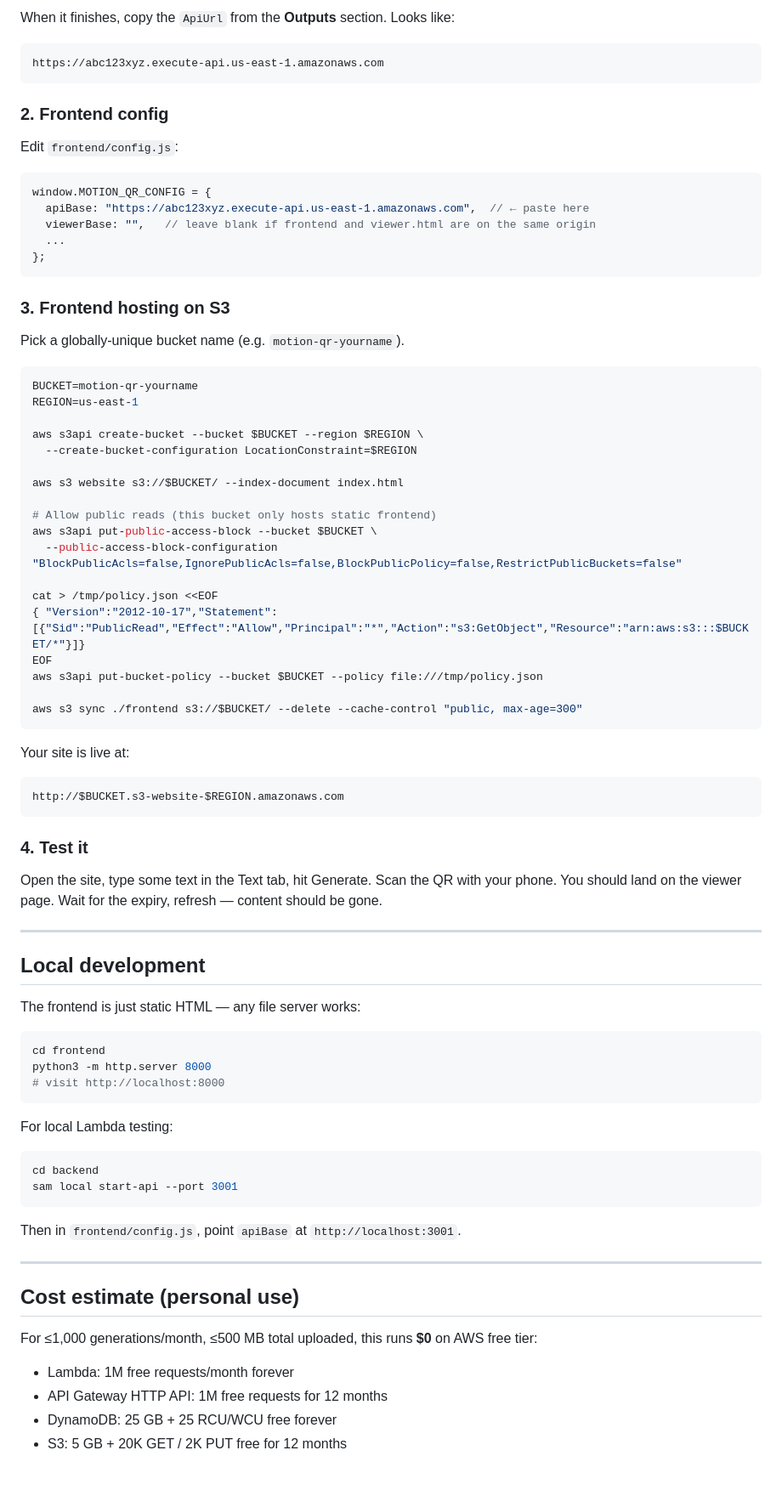
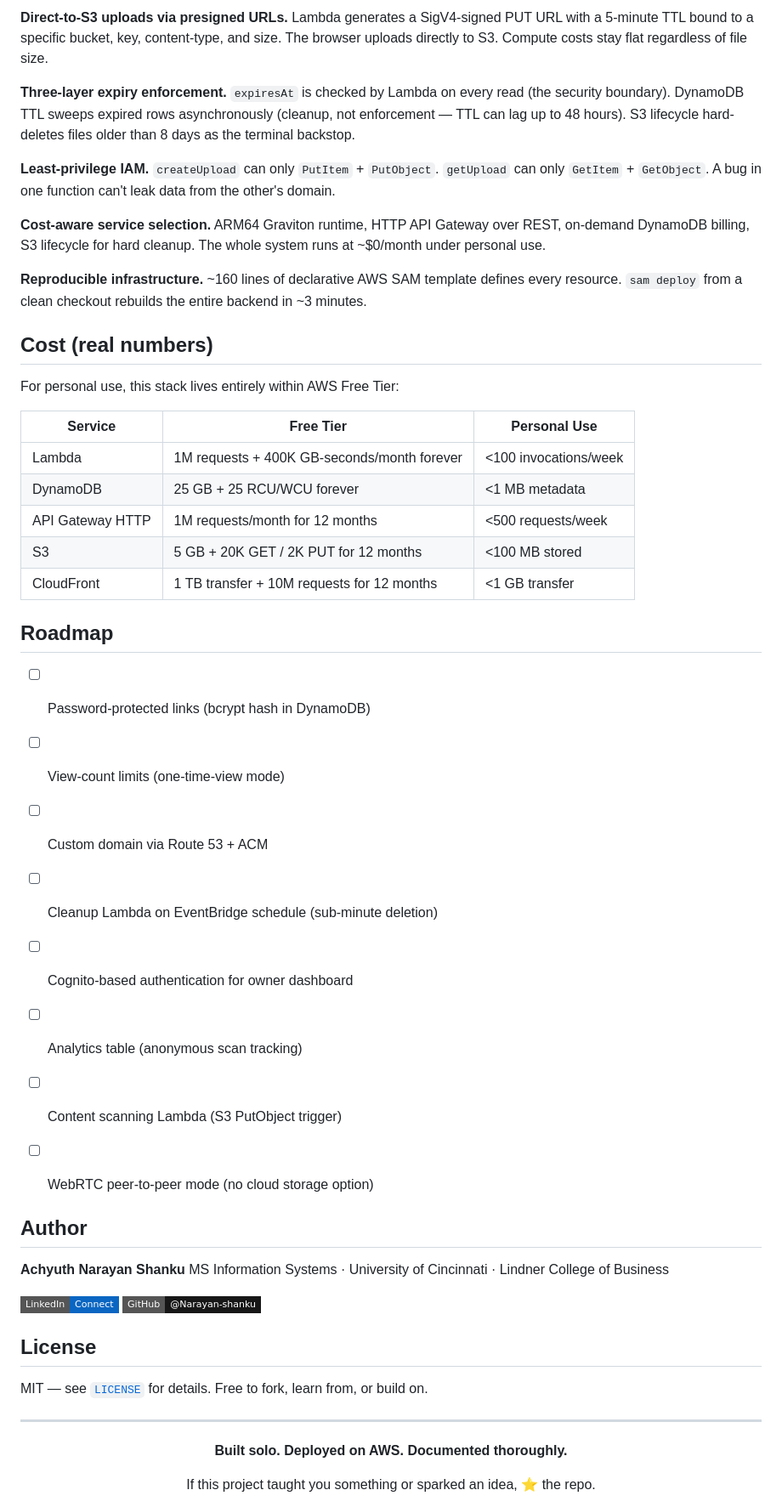
Before and after one commit to Narayan-Shanku/Motion-QR-Studio, a Markdown page: README.md, the part around one of its changes. Shown at 85% size. GitHub-like rendering; badges without logos; blank space fills up the shorter version.

Commit message:
Revise README for clarity and structure
Updated README to improve clarity and structure, including a more concise description of the project and its features.

````diff
--- a/README.md
+++ b/README.md
@@ -93,85 +148,59 @@ sam deploy --guided
 
-When it finishes, copy the `ApiUrl` from the **Outputs** section. Looks like:
+**Direct-to-S3 uploads via presigned URLs.** Lambda generates a SigV4-signed PUT URL with a 5-minute TTL bound to a specific bucket, key, content-type, and size. The browser uploads directly to S3. Compute costs stay flat regardless of file size.
 
-```
-https://abc123xyz.execute-api.us-east-1.amazonaws.com
-```
+**Three-layer expiry enforcement.** `expiresAt` is checked by Lambda on every read (the security boundary). DynamoDB TTL sweeps expired rows asynchronously (cleanup, not enforcement — TTL can lag up to 48 hours). S3 lifecycle hard-deletes files older than 8 days as the terminal backstop.
 
-### 2. Frontend config
+**Least-privilege IAM.** `createUpload` can only `PutItem` + `PutObject`. `getUpload` can only `GetItem` + `GetObject`. A bug in one function can't leak data from the other's domain.
 
-Edit `frontend/config.js`:
+**Cost-aware service selection.** ARM64 Graviton runtime, HTTP API Gateway over REST, on-demand DynamoDB billing, S3 lifecycle for hard cleanup. The whole system runs at ~$0/month under personal use.
 
-```js
-window.MOTION_QR_CONFIG = {
-  apiBase: "https://abc123xyz.execute-api.us-east-1.amazonaws.com",  // ← paste here
-  viewerBase: "",   // leave blank if frontend and viewer.html are on the same origin
-  ...
-};
-```
+**Reproducible infrastructure.** ~160 lines of declarative AWS SAM template defines every resource. `sam deploy` from a clean checkout rebuilds the entire backend in ~3 minutes.
 
-### 3. Frontend hosting on S3
+## Cost (real numbers)
 
-Pick a globally-unique bucket name (e.g. `motion-qr-yourname`).
+For personal use, this stack lives entirely within AWS Free Tier:
 
-```bash
-BUCKET=motion-qr-yourname
-REGION=us-east-1
+| Service | Free Tier | Personal Use |
+|---|---|---|
+| Lambda | 1M requests + 400K GB-seconds/month forever | <100 invocations/week |
+| DynamoDB | 25 GB + 25 RCU/WCU forever | <1 MB metadata |
+| API Gateway HTTP | 1M requests/month for 12 months | <500 requests/week |
+| S3 | 5 GB + 20K GET / 2K PUT for 12 months | <100 MB stored |
+| CloudFront | 1 TB transfer + 10M requests for 12 months | <1 GB transfer |
 
-aws s3api create-bucket --bucket $BUCKET --region $REGION \
-  --create-bucket-configuration LocationConstraint=$REGION
 
-aws s3 website s3://$BUCKET/ --index-document index.html
 
-# Allow public reads (this bucket only hosts static frontend)
-aws s3api put-public-access-block --bucket $BUCKET \
-  --public-access-block-configuration "BlockPublicAcls=false,IgnorePublicAcls=false,BlockPublicPolicy=false,RestrictPublicBuckets=false"
+## Roadmap
 
-cat > /tmp/policy.json <<EOF
-{ "Version":"2012-10-17","Statement":[{"Sid":"PublicRead","Effect":"Allow","Principal":"*","Action":"s3:GetObject","Resource":"arn:aws:s3:::$BUCKET/*"}]}
-EOF
-aws s3api put-bucket-policy --bucket $BUCKET --policy file:///tmp/policy.json
+- [ ] Password-protected links (bcrypt hash in DynamoDB)
+- [ ] View-count limits (one-time-view mode)
+- [ ] Custom domain via Route 53 + ACM
+- [ ] Cleanup Lambda on EventBridge schedule (sub-minute deletion)
+- [ ] Cognito-based authentication for owner dashboard
+- [ ] Analytics table (anonymous scan tracking)
+- [ ] Content scanning Lambda (S3 PutObject trigger)
+- [ ] WebRTC peer-to-peer mode (no cloud storage option)
 
-aws s3 sync ./frontend s3://$BUCKET/ --delete --cache-control "public, max-age=300"
-```
 
-Your site is live at:
 
-```
-http://$BUCKET.s3-website-$REGION.amazonaws.com
-```
+## Author
 
-### 4. Test it
+**Achyuth Narayan Shanku**
+MS Information Systems · University of Cincinnati · Lindner College of Business
 
-Open the site, type some text in the Text tab, hit Generate. Scan the QR with your phone. You should land on the viewer page. Wait for the expiry, refresh — content should be gone.
+[![LinkedIn](https://img.shields.io/badge/LinkedIn-Connect-0A66C2?style=flat-square&logo=linkedin&logoColor=white)](https://www.linkedin.com/in/narayan-shanku/)
+[![GitHub](https://img.shields.io/badge/GitHub-@Narayan--shanku-181717?style=flat-square&logo=github&logoColor=white)](https://github.com/Narayan-shanku)
+
+
+## License
+
+MIT — see [`LICENSE`](./LICENSE) for details. Free to fork, learn from, or build on.
 
 ---
 
-## Local development
+<div align="center">
 
-The frontend is just static HTML — any file server works:
+**Built solo. Deployed on AWS. Documented thoroughly.**
 
-```bash
-cd frontend
-python3 -m http.server 8000
-# visit http://localhost:8000
-```
+If this project taught you something or sparked an idea, ⭐ the repo.
 
-For local Lambda testing:
-
-```bash
-cd backend
-sam local start-api --port 3001
-```
-
-Then in `frontend/config.js`, point `apiBase` at `http://localhost:3001`.
-
----
-
-## Cost estimate (personal use)
-
-For ≤1,000 generations/month, ≤500 MB total uploaded, this runs **$0** on AWS free tier:
-- Lambda: 1M free requests/month forever
-- API Gateway HTTP API: 1M free requests for 12 months
-- DynamoDB: 25 GB + 25 RCU/WCU free forever
-- S3: 5 GB + 20K GET / 2K PUT free for 12 months
-
````
Also changed, not shown: other parts of README.md (+121 -97 lines).
